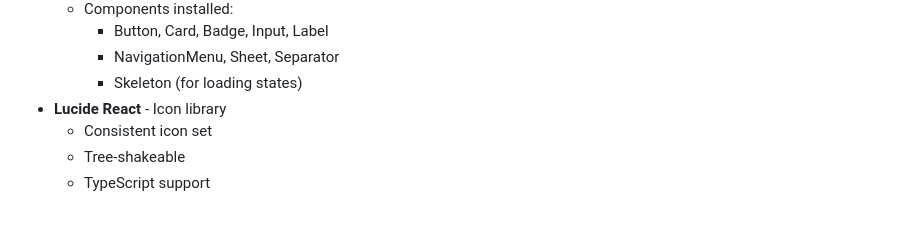
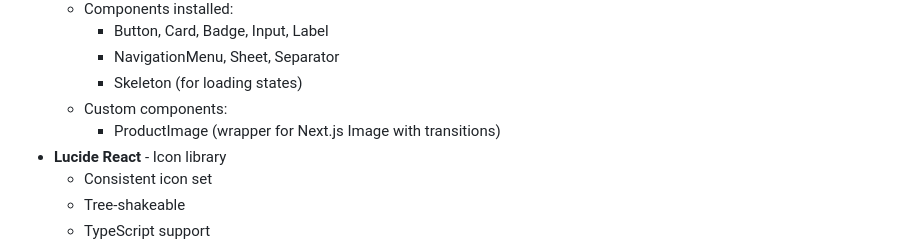
Before and after one commit to Mohammed-Elmorsy/Trove, a Markdown page: docs/architecture/TECH_STACK.md, the part around the change. GitHub-like rendering; blank space fills up the shorter version.

```diff
--- a/docs/architecture/TECH_STACK.md
+++ b/docs/architecture/TECH_STACK.md
@@ -64,6 +64,8 @@
     - Button, Card, Badge, Input, Label
     - NavigationMenu, Sheet, Separator
     - Skeleton (for loading states)
+  - Custom components:
+    - ProductImage (wrapper for Next.js Image with transitions)
 - **Lucide React** - Icon library
   - Consistent icon set
   - Tree-shakeable
```
Also changed, not shown: docs/milestones/MILESTONE_2_PROGRESS.md (+14 -2 lines), docs/project/MILESTONES.md (+9 -0 lines).
